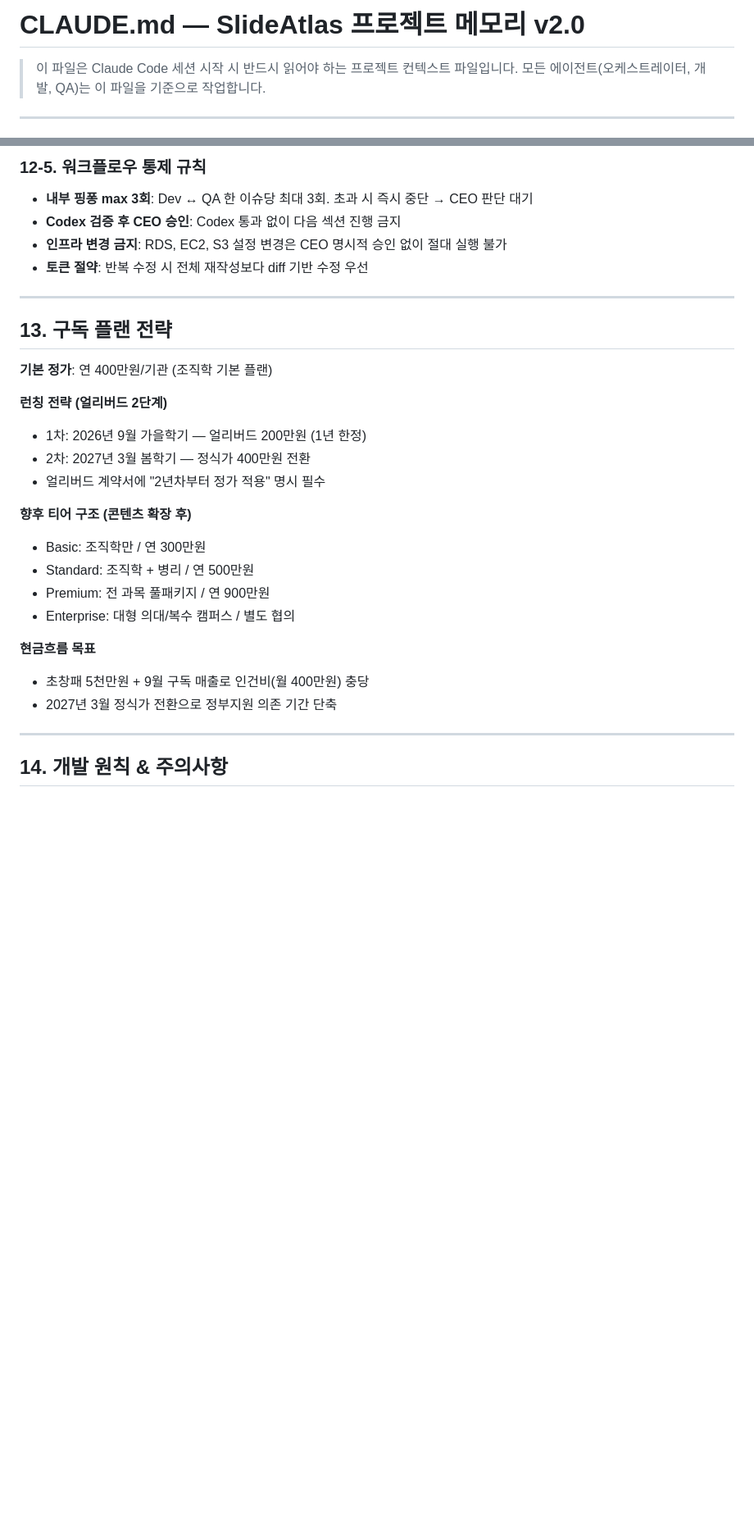
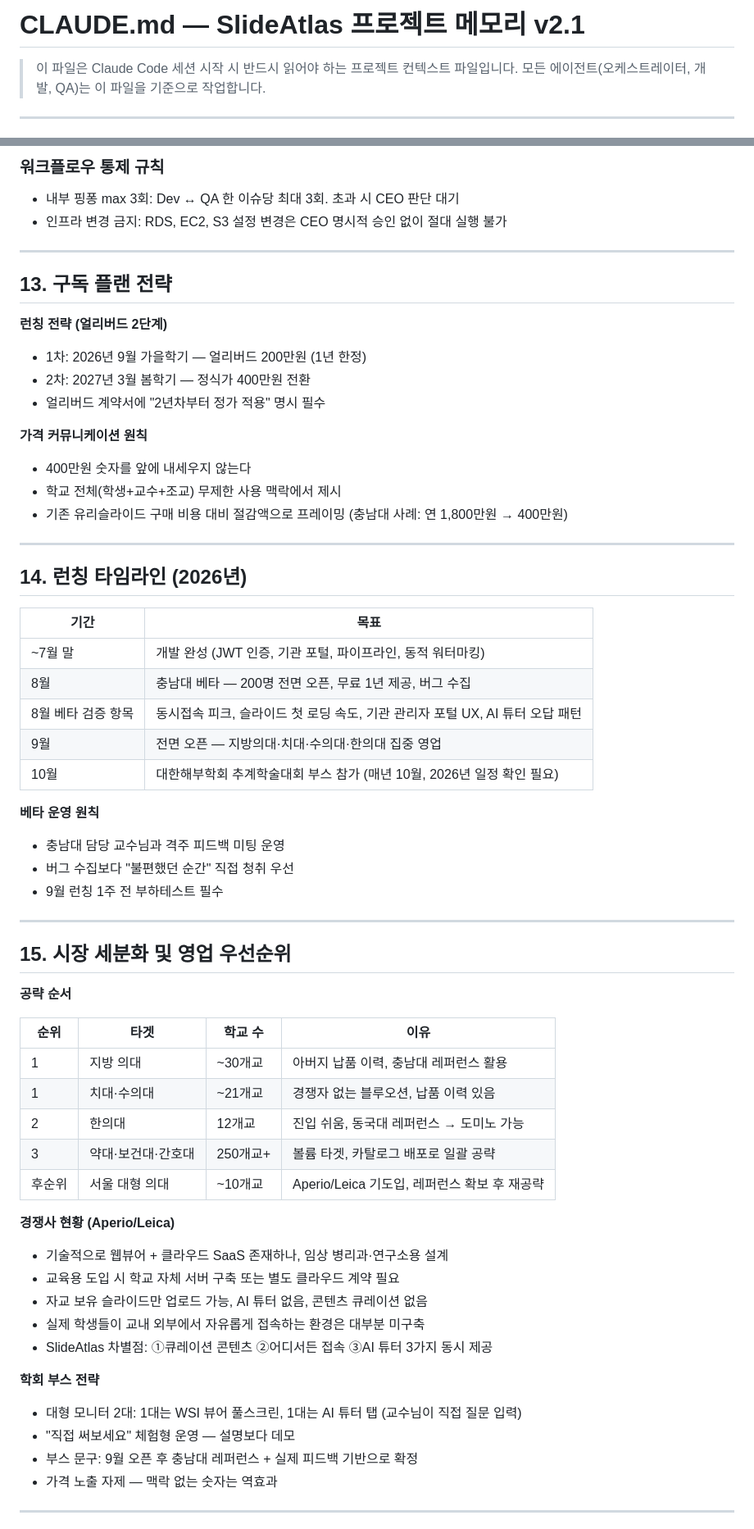
Before and after one commit to SlideAtlas/SlideAtlas, a Markdown page: CLAUDE.md, 2 parts joined by grey strips. Shown at 82% size. Drawn GitHub-style; blank space fills up the shorter version.

```diff
--- a/CLAUDE.md
+++ b/CLAUDE.md
@@ -1,4 +1,4 @@
-# CLAUDE.md — SlideAtlas 프로젝트 메모리 v2.0
+# CLAUDE.md — SlideAtlas 프로젝트 메모리 v2.1
 
 > 이 파일은 Claude Code 세션 시작 시 반드시 읽어야 하는 프로젝트 컨텍스트 파일입니다.
 > 모든 에이전트(오케스트레이터, 개발, QA)는 이 파일을 기준으로 작업합니다.
@@ -491,30 +344,65 @@ CEO (보람) 최종 승인        → 다음 섹션으로
 
-### 12-5. 워크플로우 통제 규칙
-
-- **내부 핑퐁 max 3회**: Dev ↔ QA 한 이슈당 최대 3회. 초과 시 즉시 중단 → CEO 판단 대기
-- **Codex 검증 후 CEO 승인**: Codex 통과 없이 다음 섹션 진행 금지
-- **인프라 변경 금지**: RDS, EC2, S3 설정 변경은 CEO 명시적 승인 없이 절대 실행 불가
-- **토큰 절약**: 반복 수정 시 전체 재작성보다 diff 기반 수정 우선
+### 워크플로우 통제 규칙
+- 내부 핑퐁 max 3회: Dev ↔ QA 한 이슈당 최대 3회. 초과 시 CEO 판단 대기
+- 인프라 변경 금지: RDS, EC2, S3 설정 변경은 CEO 명시적 승인 없이 절대 실행 불가
 
 ---
+
 ## 13. 구독 플랜 전략
-
-**기본 정가**: 연 400만원/기관 (조직학 기본 플랜)
 
 **런칭 전략 (얼리버드 2단계)**
 - 1차: 2026년 9월 가을학기 — 얼리버드 200만원 (1년 한정)
 - 2차: 2027년 3월 봄학기 — 정식가 400만원 전환
 - 얼리버드 계약서에 "2년차부터 정가 적용" 명시 필수
 
-**향후 티어 구조 (콘텐츠 확장 후)**
-- Basic: 조직학만 / 연 300만원
-- Standard: 조직학 + 병리 / 연 500만원
-- Premium: 전 과목 풀패키지 / 연 900만원
-- Enterprise: 대형 의대/복수 캠퍼스 / 별도 협의
-
-**현금흐름 목표**
-- 초창패 5천만원 + 9월 구독 매출로 인건비(월 400만원) 충당
-- 2027년 3월 정식가 전환으로 정부지원 의존 기간 단축
+**가격 커뮤니케이션 원칙**
+- 400만원 숫자를 앞에 내세우지 않는다
+- 학교 전체(학생+교수+조교) 무제한 사용 맥락에서 제시
+- 기존 유리슬라이드 구매 비용 대비 절감액으로 프레이밍 (충남대 사례: 연 1,800만원 → 400만원)
 
 ---
-## 14. 개발 원칙 & 주의사항
+
+## 14. 런칭 타임라인 (2026년)
+
+| 기간 | 목표 |
+|------|------|
+| ~7월 말 | 개발 완성 (JWT 인증, 기관 포털, 파이프라인, 동적 워터마킹) |
+| 8월 | 충남대 베타 — 200명 전면 오픈, 무료 1년 제공, 버그 수집 |
+| 8월 베타 검증 항목 | 동시접속 피크, 슬라이드 첫 로딩 속도, 기관 관리자 포털 UX, AI 튜터 오답 패턴 |
+| 9월 | 전면 오픈 — 지방의대·치대·수의대·한의대 집중 영업 |
+| 10월 | 대한해부학회 추계학술대회 부스 참가 (매년 10월, 2026년 일정 확인 필요) |
+
+**베타 운영 원칙**
+- 충남대 담당 교수님과 격주 피드백 미팅 운영
+- 버그 수집보다 "불편했던 순간" 직접 청취 우선
+- 9월 런칭 1주 전 부하테스트 필수
+
+---
+
+## 15. 시장 세분화 및 영업 우선순위
+
+**공략 순서**
+
+| 순위 | 타겟 | 학교 수 | 이유 |
+|------|------|---------|------|
+| 1 | 지방 의대 | ~30개교 | 아버지 납품 이력, 충남대 레퍼런스 활용 |
+| 1 | 치대·수의대 | ~21개교 | 경쟁자 없는 블루오션, 납품 이력 있음 |
+| 2 | 한의대 | 12개교 | 진입 쉬움, 동국대 레퍼런스 → 도미노 가능 |
+| 3 | 약대·보건대·간호대 | 250개교+ | 볼륨 타겟, 카탈로그 배포로 일괄 공략 |
+| 후순위 | 서울 대형 의대 | ~10개교 | Aperio/Leica 기도입, 레퍼런스 확보 후 재공략 |
+
+**경쟁사 현황 (Aperio/Leica)**
+- 기술적으로 웹뷰어 + 클라우드 SaaS 존재하나, 임상 병리과·연구소용 설계
+- 교육용 도입 시 학교 자체 서버 구축 또는 별도 클라우드 계약 필요
+- 자교 보유 슬라이드만 업로드 가능, AI 튜터 없음, 콘텐츠 큐레이션 없음
+- 실제 학생들이 교내 외부에서 자유롭게 접속하는 환경은 대부분 미구축
+- SlideAtlas 차별점: ①큐레이션 콘텐츠 ②어디서든 접속 ③AI 튜터 3가지 동시 제공
+
+**학회 부스 전략**
+- 대형 모니터 2대: 1대는 WSI 뷰어 풀스크린, 1대는 AI 튜터 탭 (교수님이 직접 질문 입력)
+- "직접 써보세요" 체험형 운영 — 설명보다 데모
+- 부스 문구: 9월 오픈 후 충남대 레퍼런스 + 실제 피드백 기반으로 확정
+- 가격 노출 자제 — 맥락 없는 숫자는 역효과
+
+---
+
```
Also changed, not shown: other parts of CLAUDE.md (+76 -177 lines).
